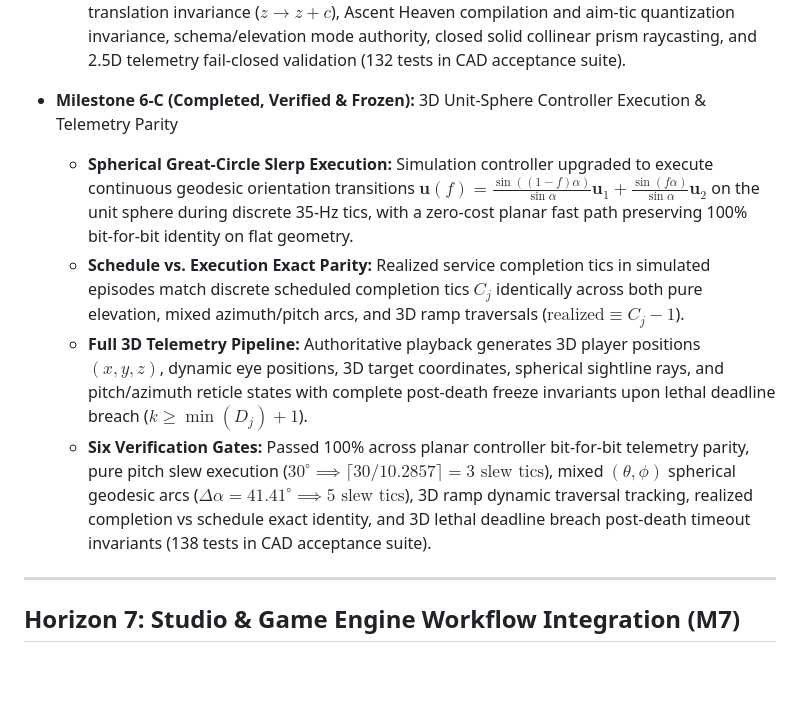
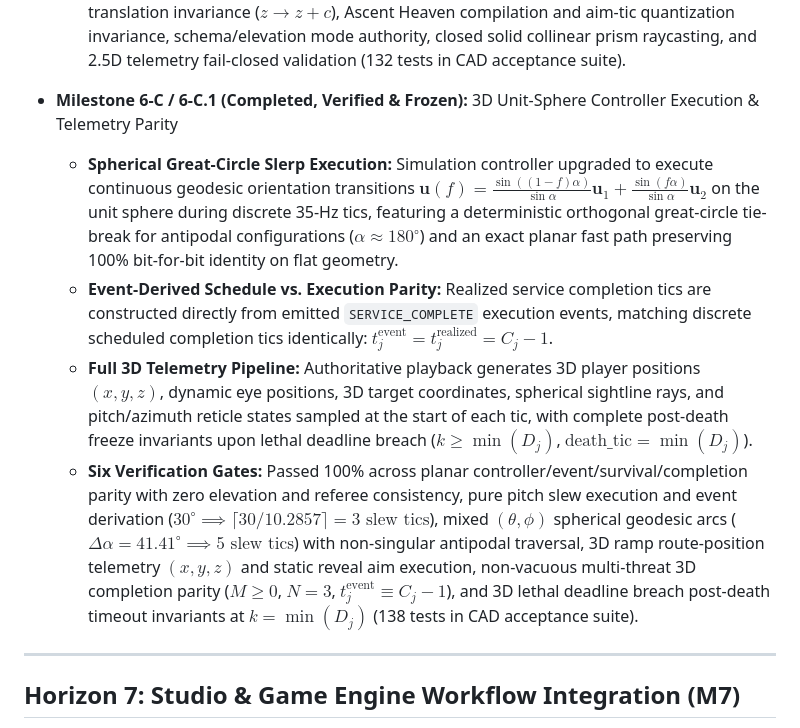
Before and after one commit to admiralorbiter/cut-the-cake, a Markdown page: ROADMAP.md, the part around the change. Drawn GitHub-style; blank space fills up the shorter version.

Commit message:
docs(roadmap): polish Horizon 6 & Milestone 6-C wording and invariants

```diff
--- a/ROADMAP.md
+++ b/ROADMAP.md
@@ -288,11 +288,11 @@ Audited benchmark evidence (`round11.4a-freeze`):
   - **Canonical CAD Pipeline Integration:** Full 3D waypoint serialization roundtripping (`CADRoute.to_dict()` / `from_dict()`), lossless GeometricModule conversion, explicit heatmap plumbing, and comprehensive fail-closed telemetry on all 2.5D geometry.
   - **Eleven Verification Gates:** Passed 100% across differential planar bit-for-bit identity and document hash preservation, analytic vertical occlusion ($z_{\text{low}}$ blocked vs $z_{\text{high}}$ clear), obstacle-height monotonicity, derived pitch correctness ($+45^\circ, -45^\circ, 0^\circ$), CAD ramp route dynamic slew, CAD height-induced reveal differentiation ($R_j^B < R_j^A$), rigid vertical translation invariance ($z \to z + c$), Ascent Heaven compilation and aim-tic quantization invariance, schema/elevation mode authority, closed solid collinear prism raycasting, and 2.5D telemetry fail-closed validation (132 tests in CAD acceptance suite).
 
-- **Milestone 6-C (Completed, Verified & Frozen):** 3D Unit-Sphere Controller Execution & Telemetry Parity
-  - **Spherical Great-Circle Slerp Execution:** Simulation controller upgraded to execute continuous geodesic orientation transitions $\mathbf{u}(f) = \frac{\sin((1-f)\alpha)}{\sin\alpha}\mathbf{u}_1 + \frac{\sin(f\alpha)}{\sin\alpha}\mathbf{u}_2$ on the unit sphere during discrete 35-Hz tics, with a zero-cost planar fast path preserving 100% bit-for-bit identity on flat geometry.
-  - **Schedule vs. Execution Exact Parity:** Realized service completion tics in simulated episodes match discrete scheduled completion tics $C_j$ identically across both pure elevation, mixed azimuth/pitch arcs, and 3D ramp traversals ($\text{realized} \equiv C_j - 1$).
-  - **Full 3D Telemetry Pipeline:** Authoritative playback generates 3D player positions $(x, y, z)$, dynamic eye positions, 3D target coordinates, spherical sightline rays, and pitch/azimuth reticle states with complete post-death freeze invariants upon lethal deadline breach ($k \ge \min(D_j) + 1$).
-  - **Six Verification Gates:** Passed 100% across planar controller bit-for-bit telemetry parity, pure pitch slew execution ($30^\circ \implies \lceil 30 / 10.2857 \rceil = 3\text{ slew tics}$), mixed $(\theta, \phi)$ spherical geodesic arcs ($\Delta\alpha = 41.41^\circ \implies 5\text{ slew tics}$), 3D ramp dynamic traversal tracking, realized completion vs schedule exact identity, and 3D lethal deadline breach post-death timeout invariants (138 tests in CAD acceptance suite).
+- **Milestone 6-C / 6-C.1 (Completed, Verified & Frozen):** 3D Unit-Sphere Controller Execution & Telemetry Parity
+  - **Spherical Great-Circle Slerp Execution:** Simulation controller upgraded to execute continuous geodesic orientation transitions $\mathbf{u}(f) = \frac{\sin((1-f)\alpha)}{\sin\alpha}\mathbf{u}_1 + \frac{\sin(f\alpha)}{\sin\alpha}\mathbf{u}_2$ on the unit sphere during discrete 35-Hz tics, featuring a deterministic orthogonal great-circle tie-break for antipodal configurations ($\alpha \approx 180^\circ$) and an exact planar fast path preserving 100% bit-for-bit identity on flat geometry.
+  - **Event-Derived Schedule vs. Execution Parity:** Realized service completion tics are constructed directly from emitted `SERVICE_COMPLETE` execution events, matching discrete scheduled completion tics identically: $t_j^{\text{event}} = t_j^{\text{realized}} = C_j - 1$.
+  - **Full 3D Telemetry Pipeline:** Authoritative playback generates 3D player positions $(x, y, z)$, dynamic eye positions, 3D target coordinates, spherical sightline rays, and pitch/azimuth reticle states sampled at the start of each tic, with complete post-death freeze invariants upon lethal deadline breach ($k \ge \min(D_j)$, $\text{death\_tic} = \min(D_j)$).
+  - **Six Verification Gates:** Passed 100% across planar controller/event/survival/completion parity with zero elevation and referee consistency, pure pitch slew execution and event derivation ($30^\circ \implies \lceil 30 / 10.2857 \rceil = 3\text{ slew tics}$), mixed $(\theta, \phi)$ spherical geodesic arcs ($\Delta\alpha = 41.41^\circ \implies 5\text{ slew tics}$) with non-singular antipodal traversal, 3D ramp route-position telemetry $(x, y, z)$ and static reveal aim execution, non-vacuous multi-threat 3D completion parity ($M \ge 0$, $N=3$, $t_j^{\text{event}} \equiv C_j - 1$), and 3D lethal deadline breach post-death timeout invariants at $k = \min(D_j)$ (138 tests in CAD acceptance suite).
 
 ---
 
```
